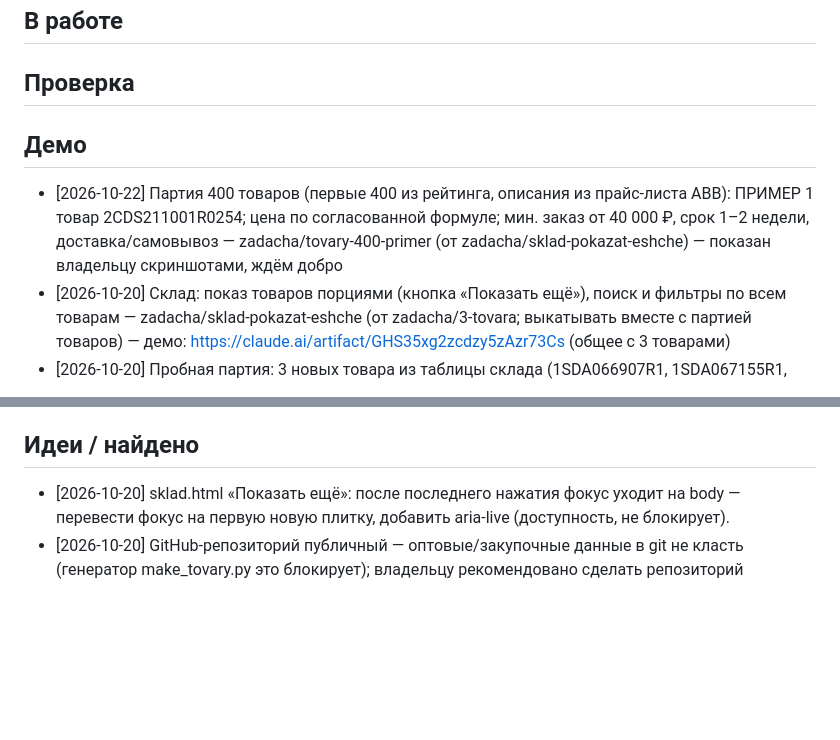
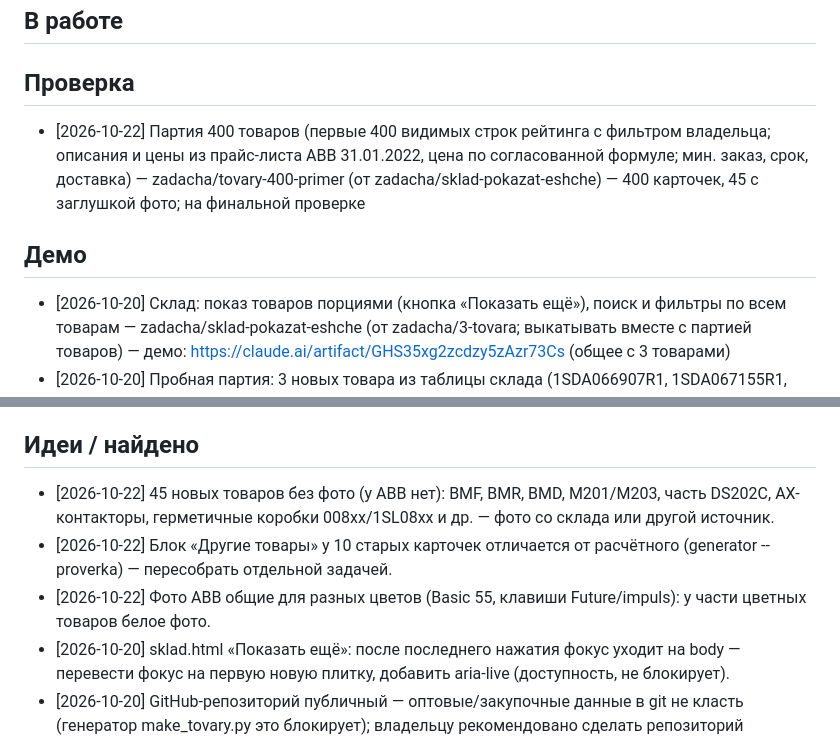
Before and after one commit to prudnikovtag-wq/abv-es-site, a Markdown page: BOARD.md, 2 parts joined by grey strips. Rendered like a GitHub page; blank space fills up the shorter version.

Commit message:
Доска: партия 400 — на финальной проверке

```diff
--- a/BOARD.md
+++ b/BOARD.md
@@ -6,9 +6,9 @@
 ## В работе
 
 ## Проверка
+- [2026-10-22] Партия 400 товаров (первые 400 видимых строк рейтинга с фильтром владельца; описания и цены из прайс-листа ABB 31.01.2022, цена по согласованной формуле; мин. заказ, срок, доставка) — zadacha/tovary-400-primer (от zadacha/sklad-pokazat-eshche) — 400 карточек, 45 с заглушкой фото; на финальной проверке
 
 ## Демо
-- [2026-10-22] Партия 400 товаров (первые 400 из рейтинга, описания из прайс-листа ABB): ПРИМЕР 1 товар 2CDS211001R0254; цена по согласованной формуле; мин. заказ от 40 000 ₽, срок 1–2 недели, доставка/самовывоз — zadacha/tovary-400-primer (от zadacha/sklad-pokazat-eshche) — показан владельцу скриншотами, ждём добро
 - [2026-10-20] Склад: показ товаров порциями (кнопка «Показать ещё»), поиск и фильтры по всем товарам — zadacha/sklad-pokazat-eshche (от zadacha/3-tovara; выкатывать вместе с партией товаров) — демо: https://claude.ai/artifact/GHS35xg2zcdzy5zAzr73Cs (общее с 3 товарами)
 - [2026-10-20] Пробная партия: 3 новых товара из таблицы склада (1SDA066907R1, 1SDA067155R1, 1SDA066242R1), цена по согласованной формуле; генератор карточек — zadacha/3-tovara — https://claude.ai/artifact/GHS35xg2zcdzy5zAzr73Cs
 
@@ -24,6 +24,9 @@
 - [2026-10-18] Удалить 32 старые страницы товаров `<артикул>.html` из корня, 301-переадресация `/<артикул>.html` и `/sklad/<артикул>.html` → `/tovar-<артикул>.html` в `.htaccess` (проверка: `tools/check_redirects.py`) — zadacha/kartochki-tovarov — на сайте с 2026-10-18, проверено на живом сайте
 
 ## Идеи / найдено
+- [2026-10-22] 45 новых товаров без фото (у ABB нет): BMF, BMR, BMD, M201/M203, часть DS202C, AX-контакторы, герметичные коробки 008xx/1SL08xx и др. — фото со склада или другой источник.
+- [2026-10-22] Блок «Другие товары» у 10 старых карточек отличается от расчётного (generator --proverka) — пересобрать отдельной задачей.
+- [2026-10-22] Фото ABB общие для разных цветов (Basic 55, клавиши Future/impuls): у части цветных товаров белое фото.
 - [2026-10-20] sklad.html «Показать ещё»: после последнего нажатия фокус уходит на body — перевести фокус на первую новую плитку, добавить aria-live (доступность, не блокирует).
 - [2026-10-20] GitHub-репозиторий публичный — оптовые/закупочные данные в git не класть (генератор make_tovary.py это блокирует); владельцу рекомендовано сделать репозиторий приватным.
 - [2026-10-20] tools/__pycache__/*.pyc лежат в git и меняются при каждом запуске проверок — убрать из git.
```
